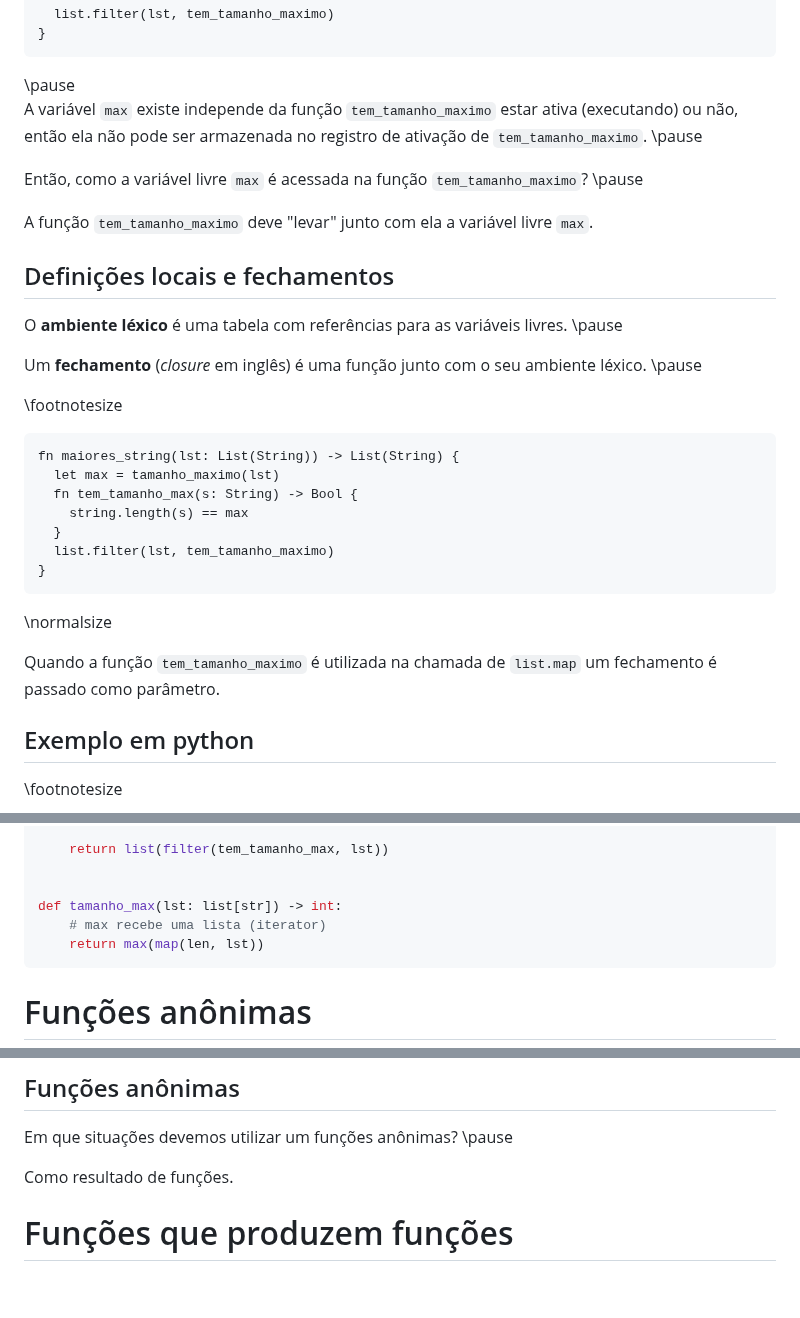
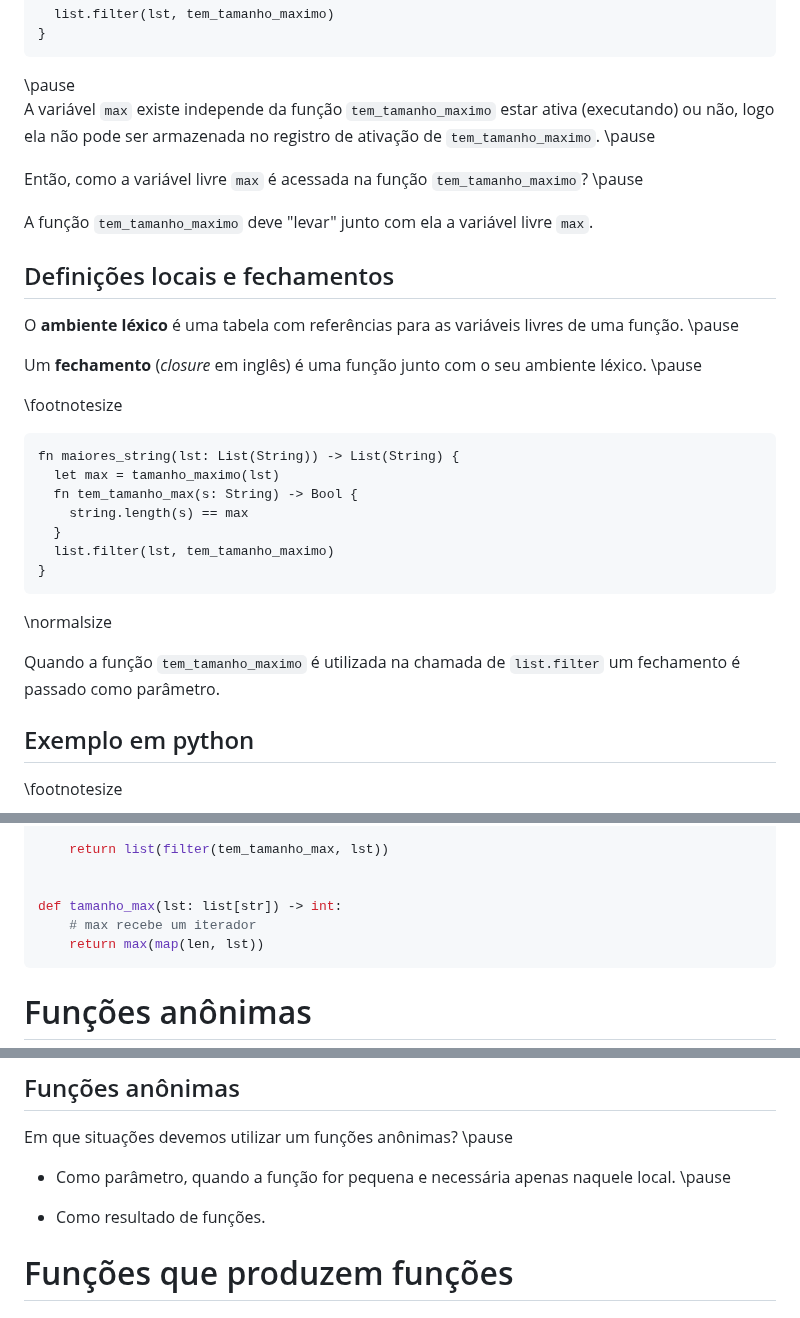
Before and after one commit to malbarbo/na-progfun, a Markdown page: 08-funcoes-como-valores/notas-de-aula.md, 3 parts joined by grey strips. Drawn GitHub-style; blank space fills up the shorter version.

````diff
--- a/08-funcoes-como-valores/notas-de-aula.md
+++ b/08-funcoes-como-valores/notas-de-aula.md
@@ -2054,7 +2055,7 @@ fn maiores_string(lst: List(String)) {
 <div class="column" width="48%">
 \pause
 
-A variável `max` existe independe da função `tem_tamanho_maximo` estar ativa (executando) ou não, então ela não pode ser armazenada no registro de ativação de `tem_tamanho_maximo`. \pause
+A variável `max` existe independe da função `tem_tamanho_maximo` estar ativa (executando) ou não, logo ela não pode ser armazenada no registro de ativação de `tem_tamanho_maximo`. \pause
 
 Então, como a variável livre `max` é acessada na função `tem_tamanho_maximo`? \pause
 
@@ -2066,7 +2067,7 @@ A função `tem_tamanho_maximo` deve "levar" junto com ela a variável livre `ma
 
 ## Definições locais e fechamentos
 
-O **ambiente léxico** é uma tabela com referências para as variáveis livres. \pause
+O **ambiente léxico** é uma tabela com referências para as variáveis livres de uma função. \pause
 
 Um **fechamento** (*closure* em inglês) é uma função junto com o seu ambiente léxico. \pause
 
@@ -2084,7 +2085,7 @@ fn maiores_string(lst: List(String)) -> List(String) {
 
 \normalsize
 
-Quando a função `tem_tamanho_maximo` é utilizada na chamada de `list.map` um fechamento é passado como parâmetro.
+Quando a função `tem_tamanho_maximo` é utilizada na chamada de `list.filter` um fechamento é passado como parâmetro.
 
 
 ## Exemplo em python
@@ -2103,7 +2104,7 @@ def maiores_strings(lst: list[str]) -> list[str]:
 
 
 def tamanho_max(lst: list[str]) -> int:
-    # max recebe uma lista (iterator)
+    # max recebe um iterador
     return max(map(len, lst))
 ```
 
@@ -2298,7 +2299,9 @@ fn filtra(lst, pred) {
 
 Em que situações devemos utilizar um funções anônimas? \pause
 
-Como resultado de funções.
+- Como parâmetro, quando a função for pequena e necessária apenas naquele local. \pause
+
+- Como resultado de funções.
 
 
 
````
Also changed, not shown: other parts of 08-funcoes-como-valores/notas-de-aula.md (+76 -53 lines).
